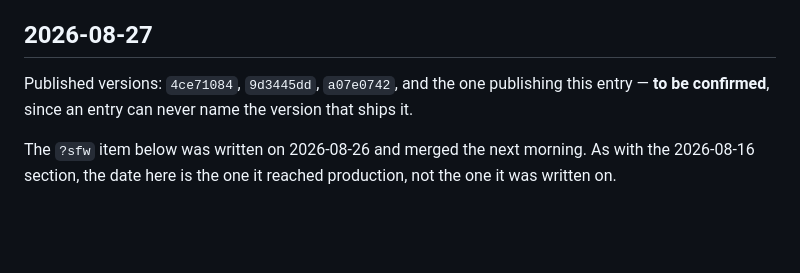
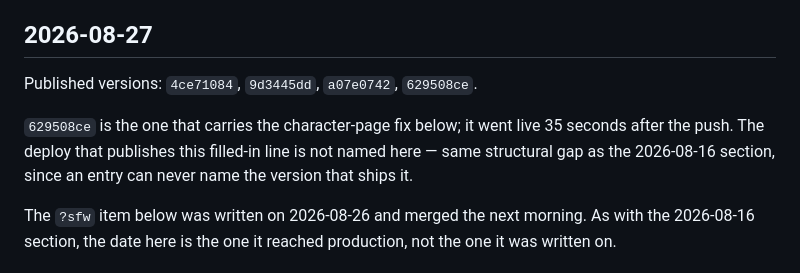
Before and after one commit to LucasHenriqueDiniz/jikan-edge, a Markdown page: CHANGELOG.md, the part around the change. GitHub-like rendering; blank space fills up the shorter version.

Commit message:
Name the version that shipped the character-page fix
629508ce published the MAX_UPSTREAM_BYTES change, 35 seconds after the push.
Confirmed live before recording it: Naruto 267 staff / 268 characters, Fairy
Tail 723/256, Bleach 433/293, Pokemon 161/488, Naruto Shippuden 477/514, with
One Piece and Detective Conan still 502 as intended.

Co-Authored-By: Claude Opus 5 <noreply@anthropic.com>

```diff
--- a/CHANGELOG.md
+++ b/CHANGELOG.md
@@ -8,8 +8,11 @@ This file starts on 2026-07-30 and does not reconstruct earlier history.
 
 ## 2026-08-27
 
-Published versions: `4ce71084`, `9d3445dd`, `a07e0742`, and the one publishing this entry —
-**to be confirmed**, since an entry can never name the version that ships it.
+Published versions: `4ce71084`, `9d3445dd`, `a07e0742`, `629508ce`.
+
+`629508ce` is the one that carries the character-page fix below; it went live 35 seconds after the
+push. The deploy that publishes this filled-in line is not named here — same structural gap as the
+2026-08-16 section, since an entry can never name the version that ships it.
 
 The `?sfw` item below was written on 2026-08-26 and merged the next morning. As with the 2026-08-16
 section, the date here is the one it reached production, not the one it was written on.
```
